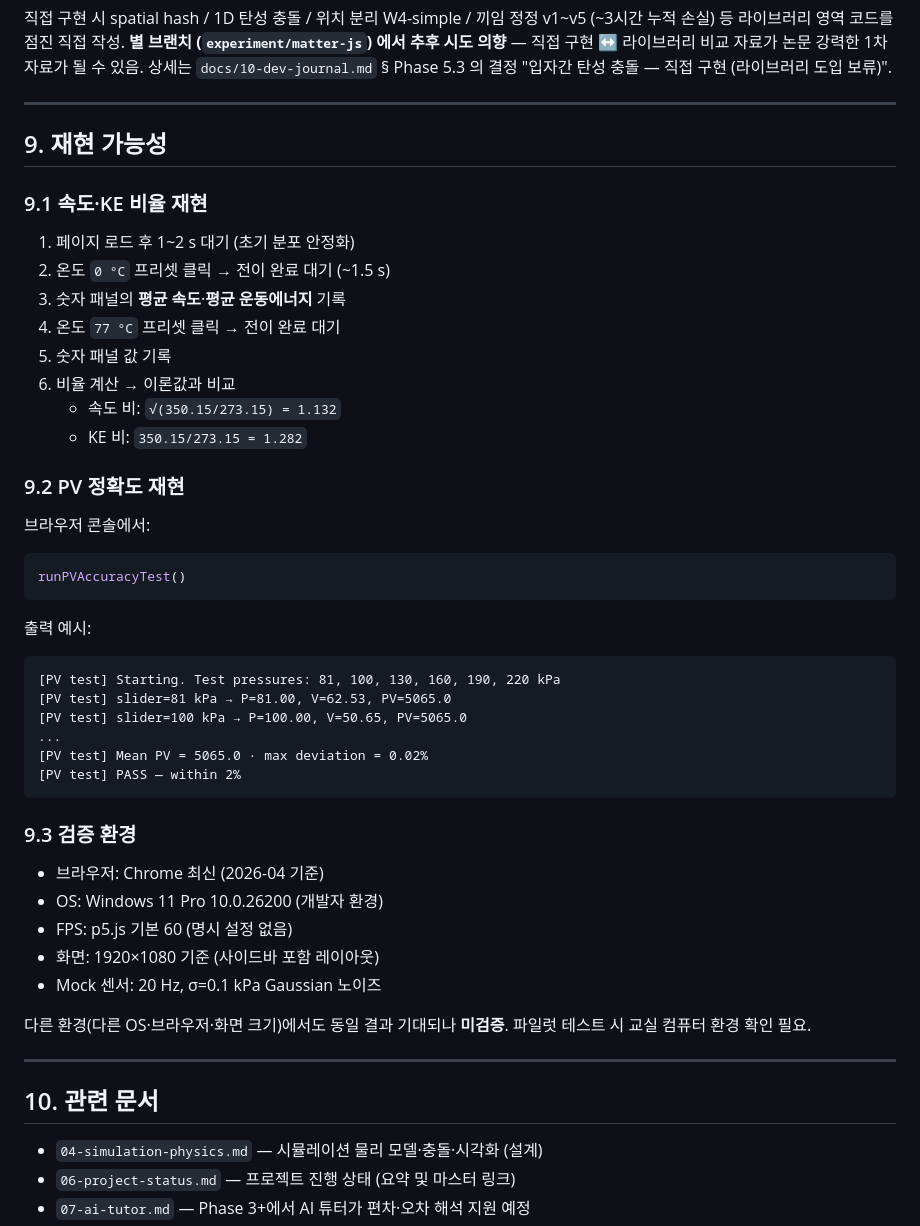
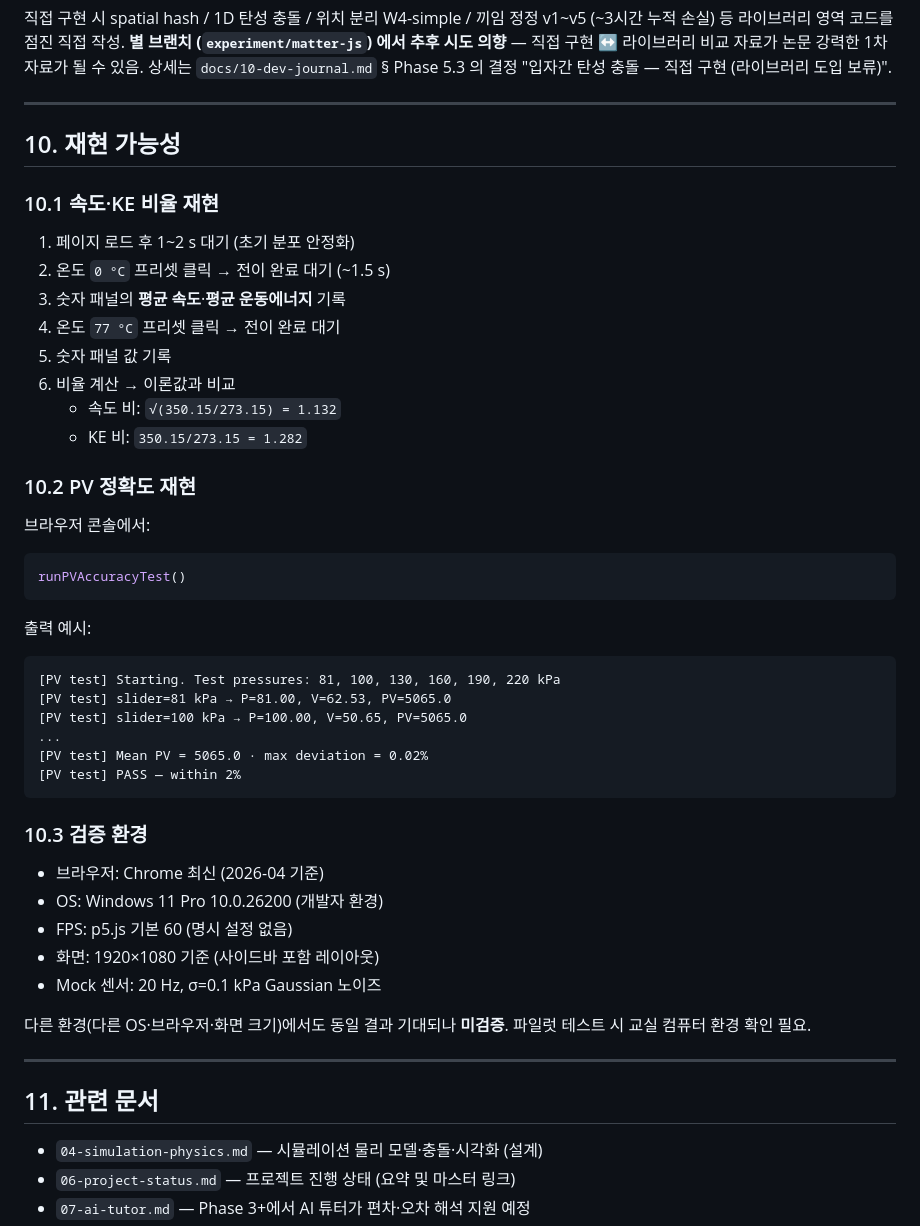
Before and after one commit to police6980/pchem-lab-project, a Markdown page: docs/08-physics-validation.md, the part around one of its changes. Rendered like a GitHub page.

````diff
--- a/docs/08-physics-validation.md
+++ b/docs/08-physics-validation.md
@@ -302,9 +307,9 @@ Phase 5.3 에서 돌턴 페이지에 입자간 탄성 충돌 (직접 구현) 도
 
 ---
 
-## 9. 재현 가능성
+## 10. 재현 가능성
 
-### 9.1 속도·KE 비율 재현
+### 10.1 속도·KE 비율 재현
 
 1. 페이지 로드 후 1~2 s 대기 (초기 분포 안정화)
 2. 온도 `0 °C` 프리셋 클릭 → 전이 완료 대기 (~1.5 s)
@@ -315,7 +320,7 @@ Phase 5.3 에서 돌턴 페이지에 입자간 탄성 충돌 (직접 구현) 도
    - 속도 비: `√(350.15/273.15) = 1.132`
    - KE 비: `350.15/273.15 = 1.282`
 
-### 9.2 PV 정확도 재현
+### 10.2 PV 정확도 재현
 
 브라우저 콘솔에서:
 ```js
@@ -332,7 +337,7 @@ runPVAccuracyTest()
 [PV test] PASS — within 2%
 ```
 
-### 9.3 검증 환경
+### 10.3 검증 환경
 
 - 브라우저: Chrome 최신 (2026-04 기준)
 - OS: Windows 11 Pro 10.0.26200 (개발자 환경)
@@ -344,7 +349,7 @@ runPVAccuracyTest()
 
 ---
 
-## 10. 관련 문서
+## 11. 관련 문서
 
 - `04-simulation-physics.md` — 시뮬레이션 물리 모델·충돌·시각화 (설계)
 - `06-project-status.md` — 프로젝트 진행 상태 (요약 및 마스터 링크)
````
Also changed, not shown: other parts of docs/08-physics-validation.md (+17 -12 lines).
